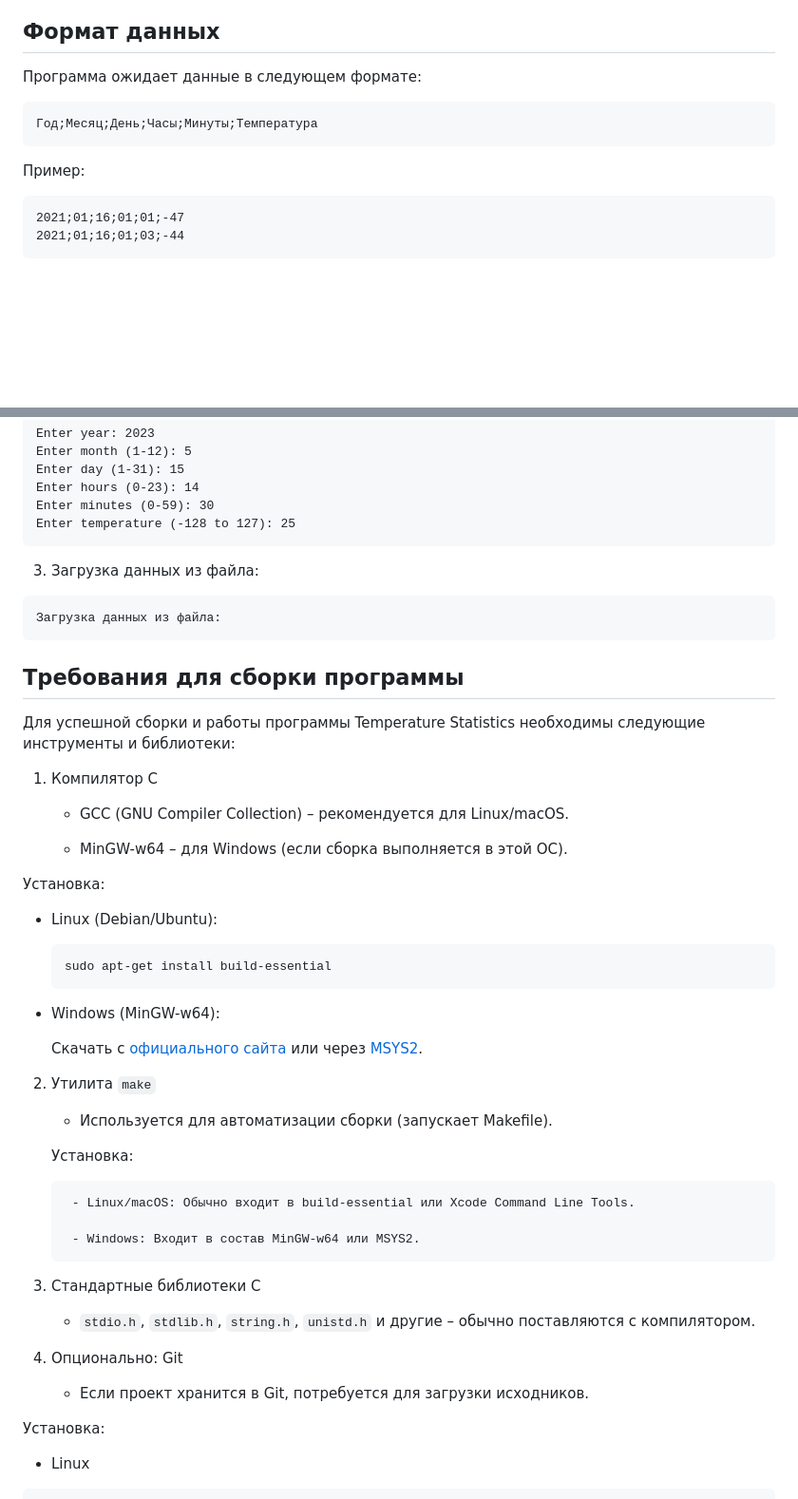
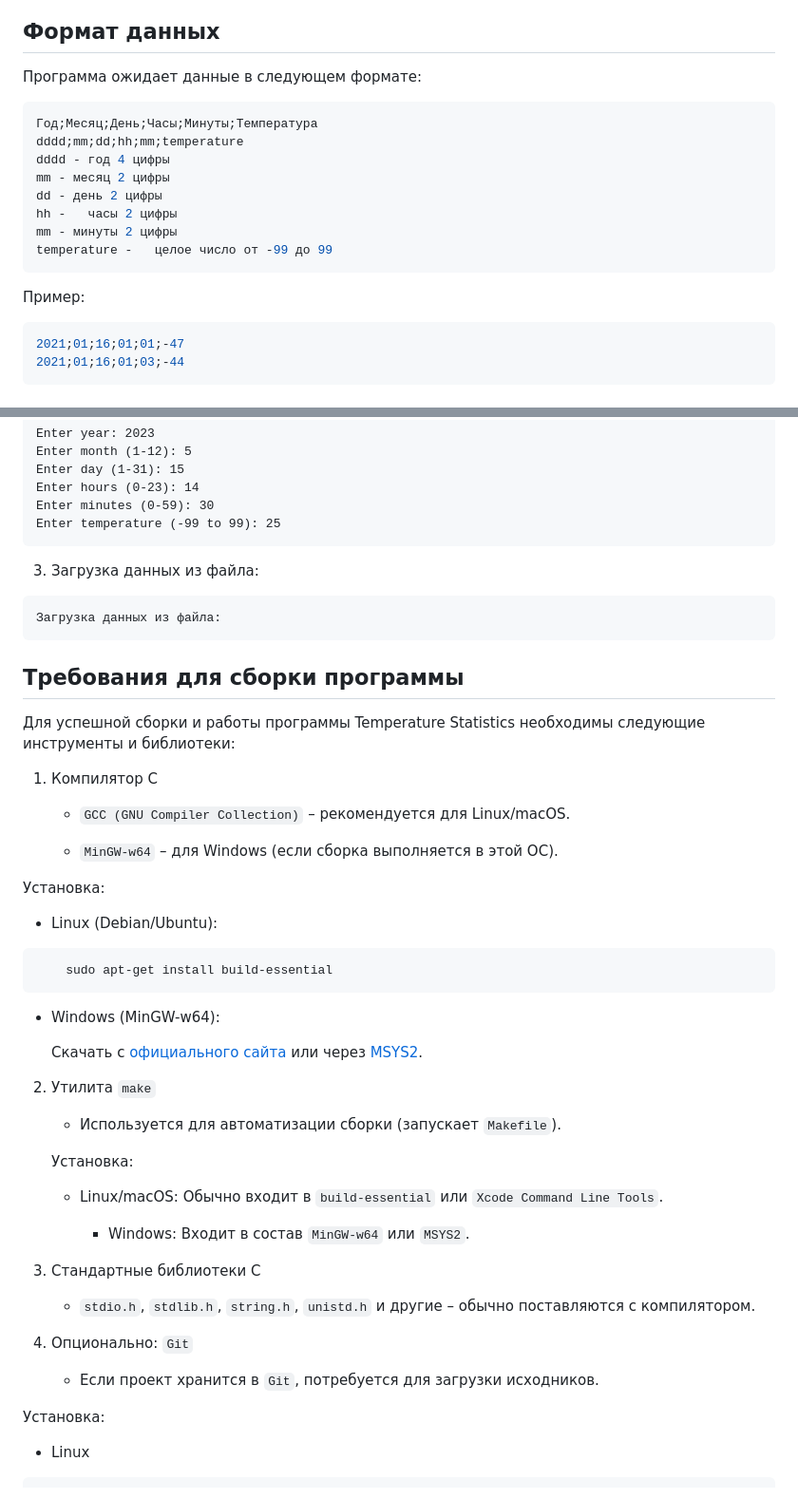
Before and after one commit to StarLeG/Course-C-Basic-Level, a Markdown page: FinalWork/ReadMe.md, 2 parts joined by grey strips. Shown: that part at 95% size. Drawn GitHub-style; blank space fills up the shorter version.

Commit message:
Обновил  ReadMe

````diff
--- a/FinalWork/ReadMe.md
+++ b/FinalWork/ReadMe.md
@@ -86,11 +86,18 @@
 ## Формат данных
 
 Программа ожидает данные в следующем формате:
-```
+```c
 Год;Месяц;День;Часы;Минуты;Температура
+dddd;mm;dd;hh;mm;temperature
+dddd - год 4 цифры
+mm - месяц 2 цифры
+dd - день 2 цифры
+hh -   часы 2 цифры
+mm - минуты 2 цифры
+temperature -   целое число от -99 до 99
 ```
 Пример:
-```
+```c
 2021;01;16;01;01;-47
 2021;01;16;01;03;-44
 ```
@@ -144,7 +151,7 @@ Enter month (1-12): 5
 Enter day (1-31): 15
 Enter hours (0-23): 14
 Enter minutes (0-59): 30
-Enter temperature (-128 to 127): 25
+Enter temperature (-99 to 99): 25
 ```
 3. Загрузка данных из файла:
 ```
@@ -155,37 +162,37 @@ Enter temperature (-128 to 127): 25
 
 Для успешной сборки и работы программы Temperature Statistics необходимы следующие инструменты и библиотеки:
 1. Компилятор C
-    - GCC (GNU Compiler Collection) – рекомендуется для Linux/macOS.
+    - `GCC (GNU Compiler Collection)` – рекомендуется для Linux/macOS.
 
-    - MinGW-w64 – для Windows (если сборка выполняется в этой ОС).
+    - `MinGW-w64` – для Windows (если сборка выполняется в этой ОС).
 
 Установка:
 
 - Linux (Debian/Ubuntu):
 
-    ```
+```bash
     sudo apt-get install build-essential
-    ```
+```
 - Windows (MinGW-w64):
 
     Скачать с [официального сайта](https://www.mingw-w64.org/) или через [MSYS2](https://www.msys2.org/).
 
 2. Утилита ```make```
-   - Используется для автоматизации сборки (запускает Makefile).
+   - Используется для автоматизации сборки (запускает `Makefile`).
 
     Установка:
 
-        - Linux/macOS: Обычно входит в build-essential или Xcode Command Line Tools.
+    - Linux/macOS: Обычно входит в `build-essential` или `Xcode Command Line Tools`.
 
-        - Windows: Входит в состав MinGW-w64 или MSYS2.
+        - Windows: Входит в состав `MinGW-w64` или `MSYS2`.
 
 3. Стандартные библиотеки C
 
     - ```stdio.h```, ```stdlib.h```, ```string.h```, ```unistd.h``` и другие – обычно поставляются с компилятором.
 
-4. Опционально: Git
+4. Опционально: `Git`
 
-    - Если проект хранится в Git, потребуется для загрузки исходников.
+    - Если проект хранится в `Git`, потребуется для загрузки исходников.
 
 Установка:
 
````
Also changed, not shown: other parts of FinalWork/ReadMe.md (+10 -10 lines).
